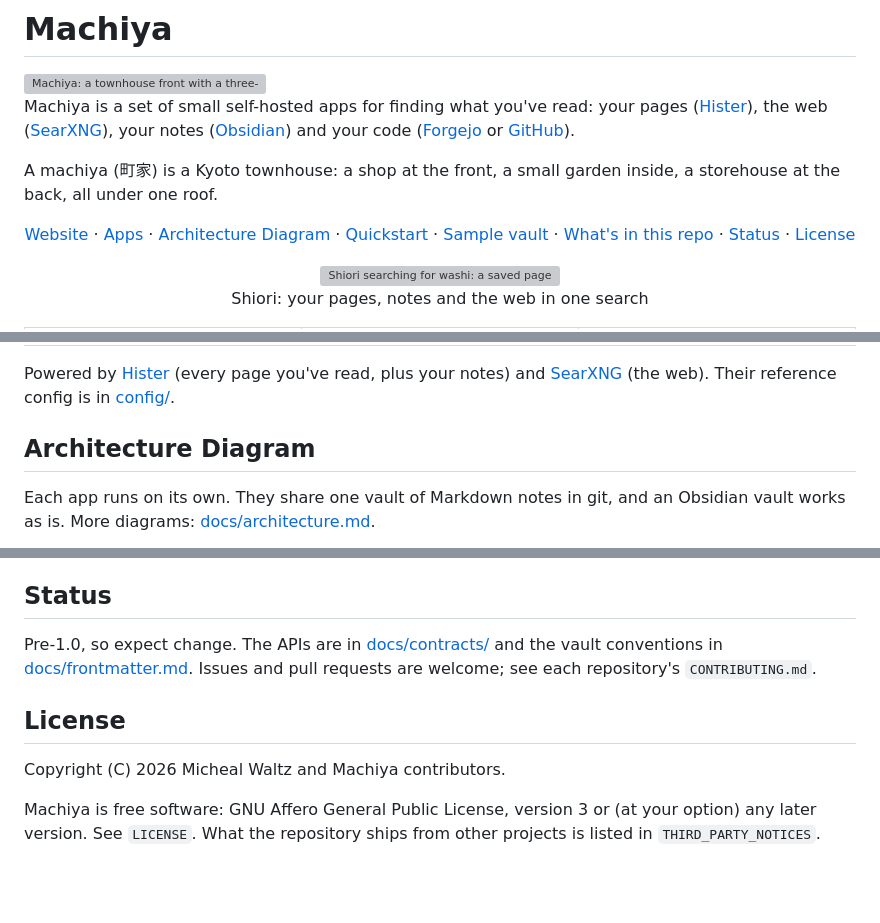
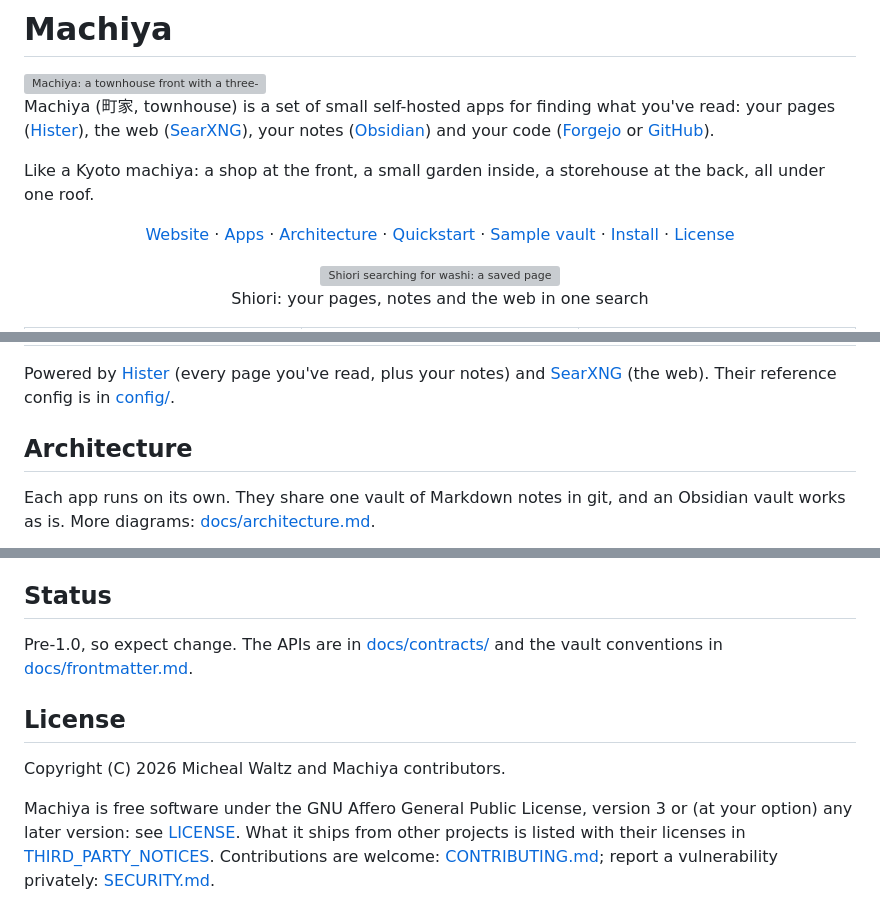
Before and after one commit to machiya-kobo/machiya, a Markdown page: README.md, 3 parts joined by grey strips. GitHub-like rendering; blank space fills up the shorter version; grey boxes are pictures that could not be loaded.

Commit message:
machiya: docs: README trims: the characters at the first mention, a 7-link row with Install, "Architecture", one license line
The link row drops "What's in this repo" and "Status" (two-line sections just below) and adds Install. The license
line links LICENSE, THIRD_PARTY_NOTICES, CONTRIBUTING.md and SECURITY.md, so Status no longer repeats the
contributing sentence.

Co-Authored-By: Claude Opus 5.5 <noreply@anthropic.com>

```diff
--- a/README.md
+++ b/README.md
@@ -2,12 +2,12 @@
 
 <img src="icons/png/machiya-128.png" alt="Machiya: a townhouse front with a three-panel noren" width="96" height="96" align="right">
 
-Machiya is a set of small self-hosted apps for finding what you've read: your pages ([Hister](https://github.com/asciimoo/hister)), the web ([SearXNG](https://github.com/searxng/searxng)), your notes ([Obsidian](https://obsidian.md)) and your code ([Forgejo](https://forgejo.org) or [GitHub](https://github.com)).
+Machiya (町家, townhouse) is a set of small self-hosted apps for finding what you've read: your pages ([Hister](https://github.com/asciimoo/hister)), the web ([SearXNG](https://github.com/searxng/searxng)), your notes ([Obsidian](https://obsidian.md)) and your code ([Forgejo](https://forgejo.org) or [GitHub](https://github.com)).
 
-A machiya (町家) is a Kyoto townhouse: a shop at the front, a small garden inside, a storehouse at the back, all under one roof.
+Like a Kyoto machiya: a shop at the front, a small garden inside, a storehouse at the back, all under one roof.
 
 <p align="center">
-<a href="https://machiya-kobo.github.io/">Website</a> · <a href="#apps">Apps</a> · <a href="#architecture-diagram">Architecture Diagram</a> · <a href="#quickstart">Quickstart</a> · <a href="docs/install/sample-vault.md">Sample vault</a> · <a href="#whats-in-this-repo">What's in this repo</a> · <a href="#status">Status</a> · <a href="#license">License</a>
+<a href="https://machiya-kobo.github.io/">Website</a> · <a href="#apps">Apps</a> · <a href="#architecture">Architecture</a> · <a href="#quickstart">Quickstart</a> · <a href="docs/install/sample-vault.md">Sample vault</a> · <a href="docs/install/">Install</a> · <a href="#license">License</a>
 </p>
 
 <p align="center"><a href="site/img/hero-dark.webp"><img src="site/img/hero-dark.webp" alt="Shiori searching for washi: a saved page, a note and a web result in one list, with the saved page open on the right" width="100%"></a><br>Shiori: your pages, notes and the web in one search</p>
@@ -35,7 +35,7 @@ Every screenshot uses the same invented vault: a paper-lantern workshop and a tr
 
 Powered by [Hister](https://github.com/asciimoo/hister) (every page you've read, plus your notes) and [SearXNG](https://github.com/searxng/searxng) (the web). Their reference config is in [config/](config/).
 
-## Architecture Diagram
+## Architecture
 
 Each app runs on its own. They share one vault of Markdown notes in git, and an Obsidian vault works as is. More diagrams: [docs/architecture.md](docs/architecture.md).
 
@@ -125,10 +125,10 @@ The docs, the shared vault library, the reference compose and config, a few smal
 
 ## Status
 
-Pre-1.0, so expect change. The APIs are in [docs/contracts/](docs/contracts/) and the vault conventions in [docs/frontmatter.md](docs/frontmatter.md). Issues and pull requests are welcome; see each repository's `CONTRIBUTING.md`.
+Pre-1.0, so expect change. The APIs are in [docs/contracts/](docs/contracts/) and the vault conventions in [docs/frontmatter.md](docs/frontmatter.md).
 
 ## License
 
 Copyright (C) 2026 Micheal Waltz and Machiya contributors.
 
-Machiya is free software: GNU Affero General Public License, version 3 or (at your option) any later version. See `LICENSE`. What the repository ships from other projects is listed in `THIRD_PARTY_NOTICES`.
+Machiya is free software under the GNU Affero General Public License, version 3 or (at your option) any later version: see [LICENSE](LICENSE). What it ships from other projects is listed with their licenses in [THIRD_PARTY_NOTICES](THIRD_PARTY_NOTICES). Contributions are welcome: [CONTRIBUTING.md](CONTRIBUTING.md); report a vulnerability privately: [SECURITY.md](SECURITY.md).
```
